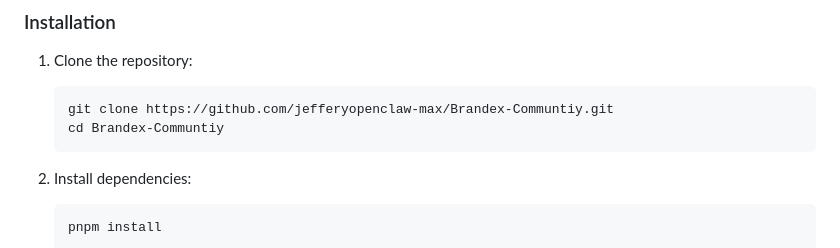
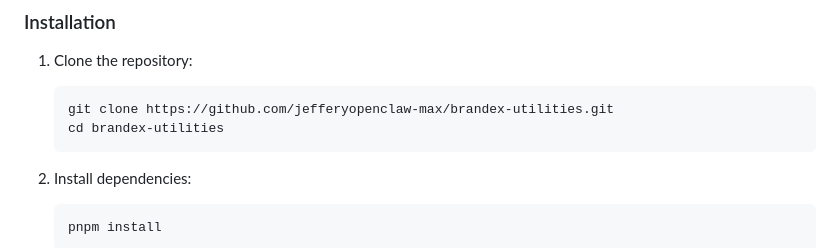
Before and after one commit to brandexhq-beep/brandex-utilites, a Markdown page: README.md, the part around the change. Rendered like a GitHub page.

Commit message:
docs: update clone url in README

````diff
--- a/README.md
+++ b/README.md
@@ -62,8 +62,8 @@ brandex-utilities/
 
 1. Clone the repository:
    ```bash
-   git clone https://github.com/jefferyopenclaw-max/Brandex-Communtiy.git
-   cd Brandex-Communtiy
+   git clone https://github.com/jefferyopenclaw-max/brandex-utilities.git
+   cd brandex-utilities
    ```
 
 2. Install dependencies:
````
